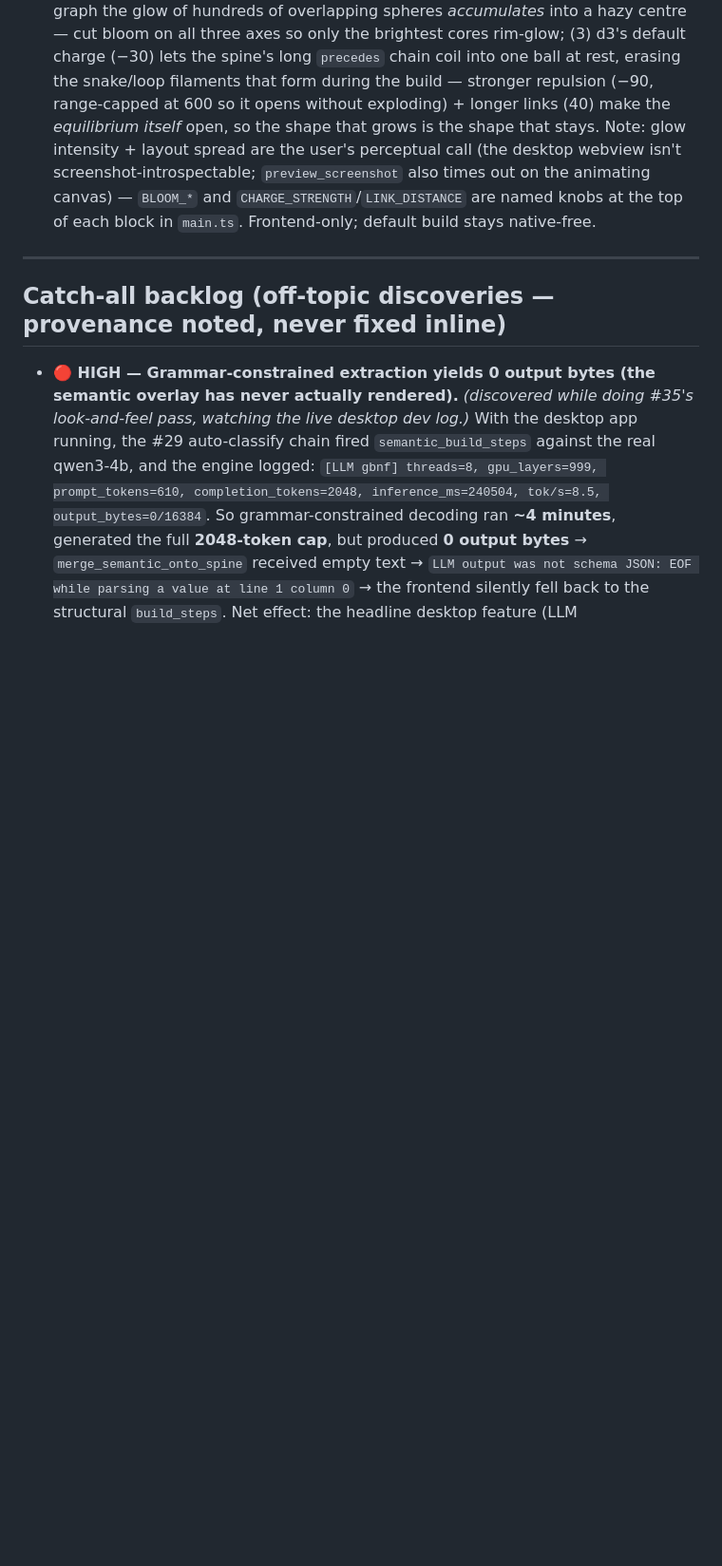
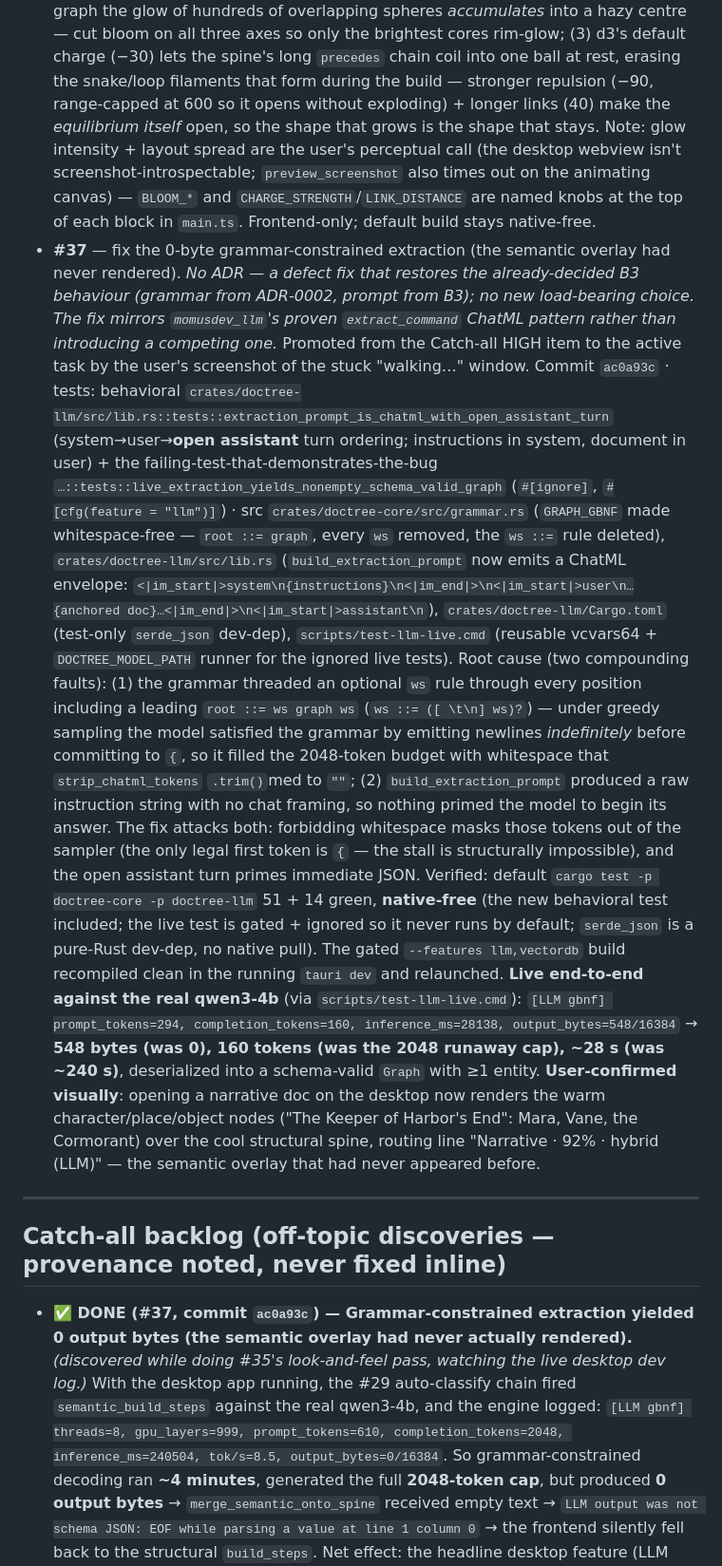
Before and after one commit to traviswinegar/human-document-tree-visualizer, a Markdown page: BUILD_LOG.md, the part around one of its changes. Shown at 95% size. Rendered like a GitHub page; blank space fills up the shorter version.

```diff
--- a/BUILD_LOG.md
+++ b/BUILD_LOG.md
@@ -287,16 +287,20 @@ autonomously):**
   Commit `8ca3bf2` · test `npx tsc --noEmit` (exit 0) + `npm run build` (exit 0, 397 modules) + **live desktop HMR verification**: saving both modules triggered vite `page reload src/colors.ts` / `src/main.ts` and the webview re-reached `loadAndBuild` with no module-init throw — proving the new `graph.d3Force(...)` force-tuning and the bloom passes construct cleanly on the live webview (a throw in module init would precede `loadAndBuild`) · src `src/colors.ts` (`NODE_COLORS` → robust, fully-saturated Tailwind-500/600 jewel tones, same cool=structural / warm=semantic split but no longer leaning on glow), `src/main.ts` (bloom `BLOOM_STRENGTH` 0.4→0.18, `BLOOM_RADIUS` 0.3→0.2, `BLOOM_THRESHOLD` 0.2→0.35; new force block — `graph.d3Force("charge").strength(-90).distanceMax(600)` + `d3Force("link").distance(40)`, named `CHARGE_STRENGTH`/`CHARGE_MAX_DISTANCE`/`LINK_DISTANCE` tunables).
   Root cause (three complaints, three fixes): (1) the pastel/luminous palette washed out under bloom — swapped for saturated jewel tones that carry on their own; (2) on a 1097-node graph the glow of hundreds of overlapping spheres *accumulates* into a hazy centre — cut bloom on all three axes so only the brightest cores rim-glow; (3) d3's default charge (−30) lets the spine's long `precedes` chain coil into one ball at rest, erasing the snake/loop filaments that form during the build — stronger repulsion (−90, range-capped at 600 so it opens without exploding) + longer links (40) make the *equilibrium itself* open, so the shape that grows is the shape that stays.
   Note: glow intensity + layout spread are the user's perceptual call (the desktop webview isn't screenshot-introspectable; `preview_screenshot` also times out on the animating canvas) — `BLOOM_*` and `CHARGE_STRENGTH`/`LINK_DISTANCE` are named knobs at the top of each block in `main.ts`. Frontend-only; default build stays native-free.
+- **#37** — fix the 0-byte grammar-constrained extraction (the semantic overlay had never rendered). _No ADR — a defect fix that restores the already-decided B3 behaviour (grammar from ADR-0002, prompt from B3); no new load-bearing choice. The fix mirrors `momusdev_llm`'s proven `extract_command` ChatML pattern rather than introducing a competing one._ Promoted from the Catch-all HIGH item to the active task by the user's screenshot of the stuck "walking…" window.
+  Commit `ac0a93c` · tests: behavioral `crates/doctree-llm/src/lib.rs::tests::extraction_prompt_is_chatml_with_open_assistant_turn` (system→user→**open assistant** turn ordering; instructions in system, document in user) + the failing-test-that-demonstrates-the-bug `…::tests::live_extraction_yields_nonempty_schema_valid_graph` (`#[ignore]`, `#[cfg(feature = "llm")]`) · src `crates/doctree-core/src/grammar.rs` (`GRAPH_GBNF` made whitespace-free — `root ::= graph`, every `ws` removed, the `ws ::=` rule deleted), `crates/doctree-llm/src/lib.rs` (`build_extraction_prompt` now emits a ChatML envelope: `<|im_start|>system\n{instructions}\n<|im_end|>\n<|im_start|>user\n…{anchored doc}…<|im_end|>\n<|im_start|>assistant\n`), `crates/doctree-llm/Cargo.toml` (test-only `serde_json` dev-dep), `scripts/test-llm-live.cmd` (reusable vcvars64 + `DOCTREE_MODEL_PATH` runner for the ignored live tests).
+  Root cause (two compounding faults): (1) the grammar threaded an optional `ws` rule through every position including a leading `root ::= ws graph ws` (`ws ::= ([ \t\n] ws)?`) — under greedy sampling the model satisfied the grammar by emitting newlines *indefinitely* before committing to `{`, so it filled the 2048-token budget with whitespace that `strip_chatml_tokens` `.trim()`med to `""`; (2) `build_extraction_prompt` produced a raw instruction string with no chat framing, so nothing primed the model to begin its answer. The fix attacks both: forbidding whitespace masks those tokens out of the sampler (the only legal first token is `{` — the stall is structurally impossible), and the open assistant turn primes immediate JSON.
+  Verified: default `cargo test -p doctree-core -p doctree-llm` 51 + 14 green, **native-free** (the new behavioral test included; the live test is gated + ignored so it never runs by default; `serde_json` is a pure-Rust dev-dep, no native pull). The gated `--features llm,vectordb` build recompiled clean in the running `tauri dev` and relaunched. **Live end-to-end against the real qwen3-4b** (via `scripts/test-llm-live.cmd`): `[LLM gbnf] prompt_tokens=294, completion_tokens=160, inference_ms=28138, output_bytes=548/16384` → **548 bytes (was 0), 160 tokens (was the 2048 runaway cap), ~28 s (was ~240 s)**, deserialized into a schema-valid `Graph` with ≥1 entity. **User-confirmed visually**: opening a narrative doc on the desktop now renders the warm character/place/object nodes ("The Keeper of Harbor's End": Mara, Vane, the Cormorant) over the cool structural spine, routing line "Narrative · 92% · hybrid (LLM)" — the semantic overlay that had never appeared before.
 
 ---
 
 ## Catch-all backlog (off-topic discoveries — provenance noted, never fixed inline)
 
-- **🔴 HIGH — Grammar-constrained extraction yields 0 output bytes (the semantic
-  overlay has never actually rendered).** _(discovered while doing #35's
-  look-and-feel pass, watching the live desktop dev log.)_ With the desktop app
-  running, the #29 auto-classify chain fired `semantic_build_steps` against the
-  real qwen3-4b, and the engine logged:
+- **✅ DONE (#37, commit `ac0a93c`) — Grammar-constrained extraction yielded 0
+  output bytes (the semantic overlay had never actually rendered).** _(discovered
+  while doing #35's look-and-feel pass, watching the live desktop dev log.)_ With
+  the desktop app running, the #29 auto-classify chain fired `semantic_build_steps`
+  against the real qwen3-4b, and the engine logged:
   `[LLM gbnf] threads=8, gpu_layers=999, prompt_tokens=610, completion_tokens=2048,
   inference_ms=240504, tok/s=8.5, output_bytes=0/16384`. So grammar-constrained
   decoding ran **~4 minutes**, generated the full **2048-token cap**, but produced
```
Also changed, not shown: other parts of BUILD_LOG.md (+13 -27 lines).
